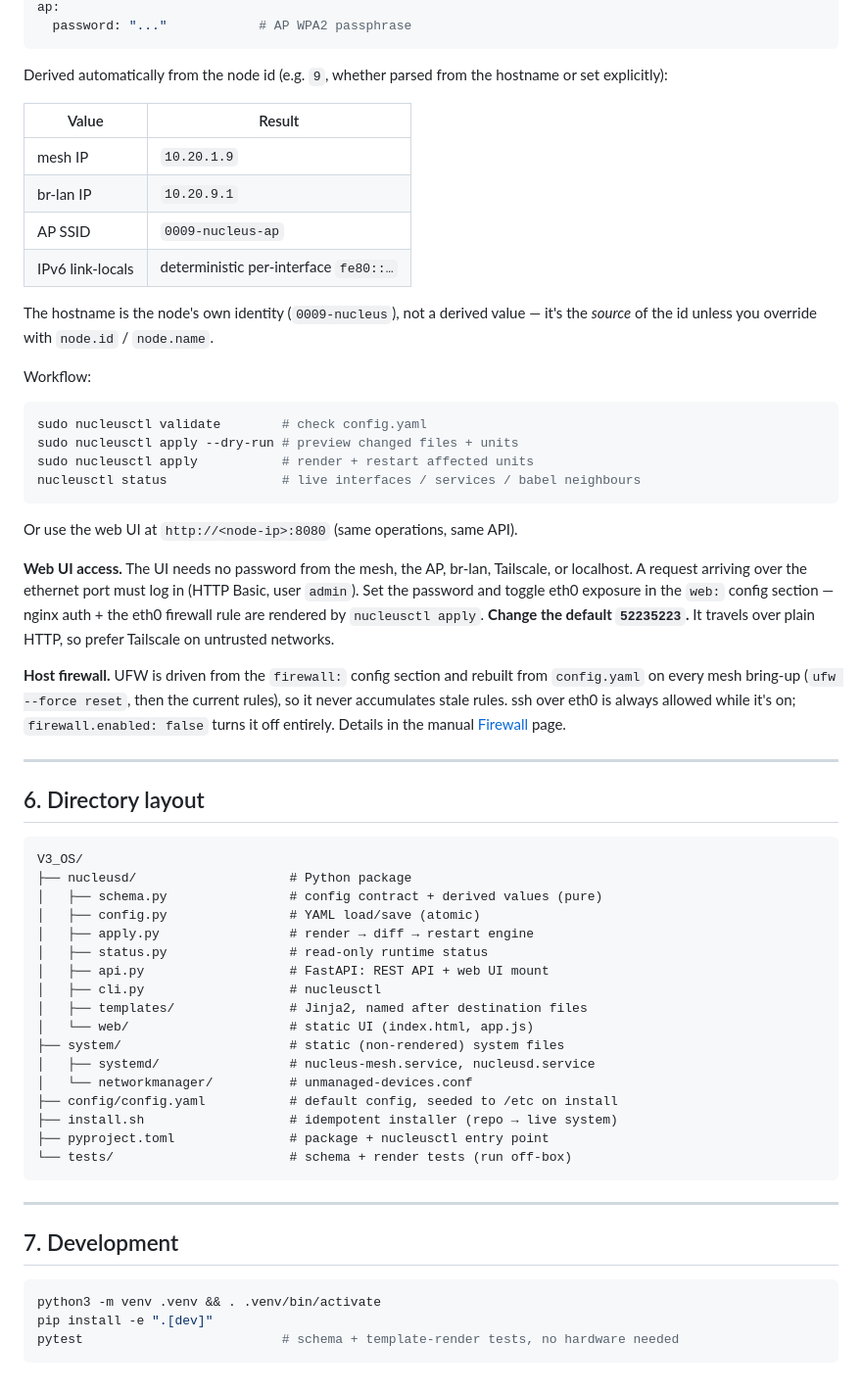
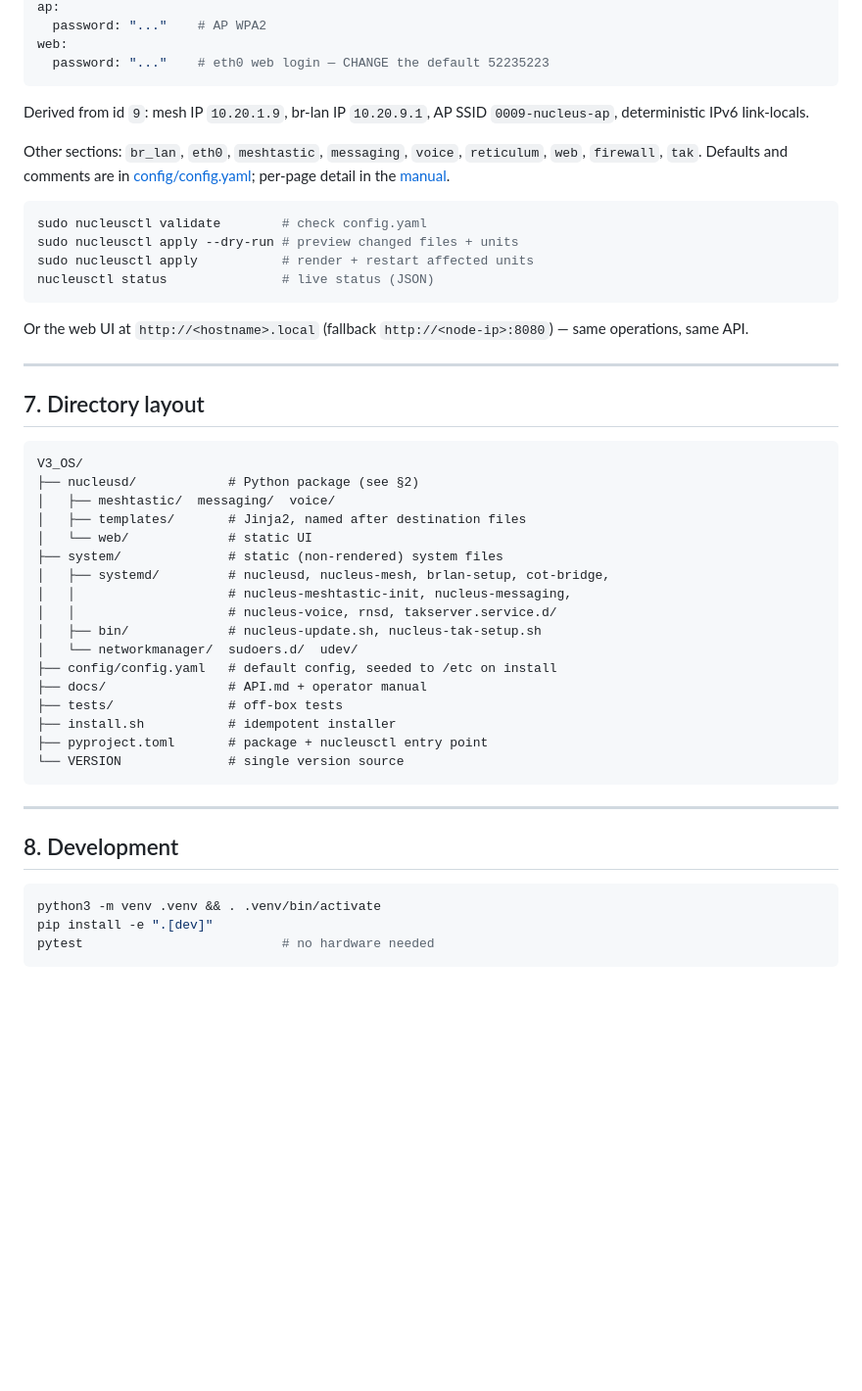
Before and after one commit to Natak-Mesh/V3_OS, a Markdown page: README.md, the part around one of its changes. Shown at 98% size. Rendered like a GitHub page; blank space fills up the shorter version.

````diff
--- a/README.md
+++ b/README.md
@@ -165,74 +180,57 @@ mesh:
 ap:
-  password: "..."            # AP WPA2 passphrase
+  password: "..."    # AP WPA2
+web:
+  password: "..."    # eth0 web login — CHANGE the default 52235223
 ```
 
-Derived automatically from the node id (e.g. `9`, whether parsed from the
-hostname or set explicitly):
+Derived from id `9`: mesh IP `10.20.1.9`, br-lan IP `10.20.9.1`, AP SSID
+`0009-nucleus-ap`, deterministic IPv6 link-locals.
 
-| Value | Result |
-|-------|--------|
-| mesh IP | `10.20.1.9` |
-| br-lan IP | `10.20.9.1` |
-| AP SSID | `0009-nucleus-ap` |
-| IPv6 link-locals | deterministic per-interface `fe80::…` |
-
-The hostname is the node's own identity (`0009-nucleus`), not a derived value —
-it's the *source* of the id unless you override with `node.id` / `node.name`.
-
-Workflow:
+Other sections: `br_lan`, `eth0`, `meshtastic`, `messaging`, `voice`,
+`reticulum`, `web`, `firewall`, `tak`. Defaults and comments are in
+[config/config.yaml](config/config.yaml); per-page detail in the
+[manual](docs/manual/README.md).
 
 ```bash
 sudo nucleusctl validate        # check config.yaml
 sudo nucleusctl apply --dry-run # preview changed files + units
 sudo nucleusctl apply           # render + restart affected units
-nucleusctl status               # live interfaces / services / babel neighbours
+nucleusctl status               # live status (JSON)
 ```
 
-Or use the web UI at `http://<node-ip>:8080` (same operations, same API).
-
-**Web UI access.** The UI needs no password from the mesh, the AP, br-lan,
-Tailscale, or localhost. A request arriving over the ethernet port must log in
-(HTTP Basic, user `admin`). Set the password and toggle eth0 exposure in the
-`web:` config section — nginx auth + the eth0 firewall rule are rendered by
-`nucleusctl apply`. **Change the default `52235223`.** It travels over plain
-HTTP, so prefer Tailscale on untrusted networks.
-
-**Host firewall.** UFW is driven from the `firewall:` config section and
-rebuilt from `config.yaml` on every mesh bring-up (`ufw --force reset`, then the
-current rules), so it never accumulates stale rules. ssh over eth0 is always
-allowed while it's on; `firewall.enabled: false` turns it off entirely. Details
-in the manual [Firewall](docs/manual/firewall.md) page.
+Or the web UI at `http://<hostname>.local` (fallback `http://<node-ip>:8080`) —
+same operations, same API.
 
 ---
 
-## 6. Directory layout
+## 7. Directory layout
 
 ```
 V3_OS/
-├── nucleusd/                    # Python package
-│   ├── schema.py                # config contract + derived values (pure)
-│   ├── config.py                # YAML load/save (atomic)
-│   ├── apply.py                 # render → diff → restart engine
-│   ├── status.py                # read-only runtime status
-│   ├── api.py                   # FastAPI: REST API + web UI mount
-│   ├── cli.py                   # nucleusctl
-│   ├── templates/               # Jinja2, named after destination files
-│   └── web/                     # static UI (index.html, app.js)
-├── system/                      # static (non-rendered) system files
-│   ├── systemd/                 # nucleus-mesh.service, nucleusd.service
-│   └── networkmanager/          # unmanaged-devices.conf
-├── config/config.yaml           # default config, seeded to /etc on install
-├── install.sh                   # idempotent installer (repo → live system)
-├── pyproject.toml               # package + nucleusctl entry point
-└── tests/                       # schema + render tests (run off-box)
+├── nucleusd/            # Python package (see §2)
+│   ├── meshtastic/  messaging/  voice/
+│   ├── templates/       # Jinja2, named after destination files
+│   └── web/             # static UI
+├── system/              # static (non-rendered) system files
+│   ├── systemd/         # nucleusd, nucleus-mesh, brlan-setup, cot-bridge,
+│   │                    # nucleus-meshtastic-init, nucleus-messaging,
+│   │                    # nucleus-voice, rnsd, takserver.service.d/
+│   ├── bin/             # nucleus-update.sh, nucleus-tak-setup.sh
+│   └── networkmanager/  sudoers.d/  udev/
+├── config/config.yaml   # default config, seeded to /etc on install
+├── docs/                # API.md + operator manual
+├── tests/               # off-box tests
+├── install.sh           # idempotent installer
+├── pyproject.toml       # package + nucleusctl entry point
+└── VERSION              # single version source
 ```
 
 ---
 
-## 7. Development
+## 8. Development
 
 ```bash
 python3 -m venv .venv && . .venv/bin/activate
 pip install -e ".[dev]"
-pytest                          # schema + template-render tests, no hardware needed
+pytest                          # no hardware needed
 ```
````
Also changed, not shown: other parts of README.md (+127 -112 lines).
